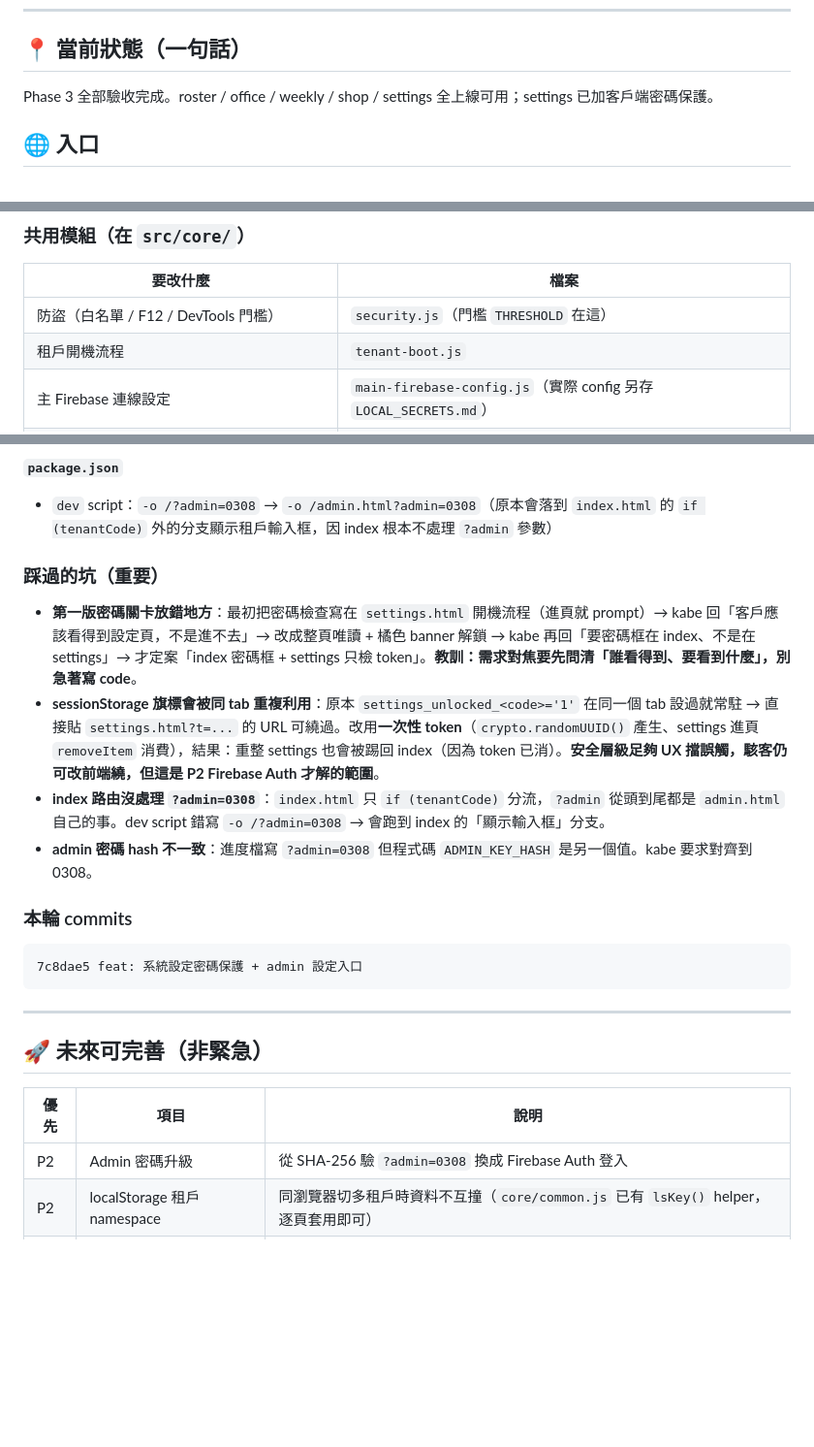
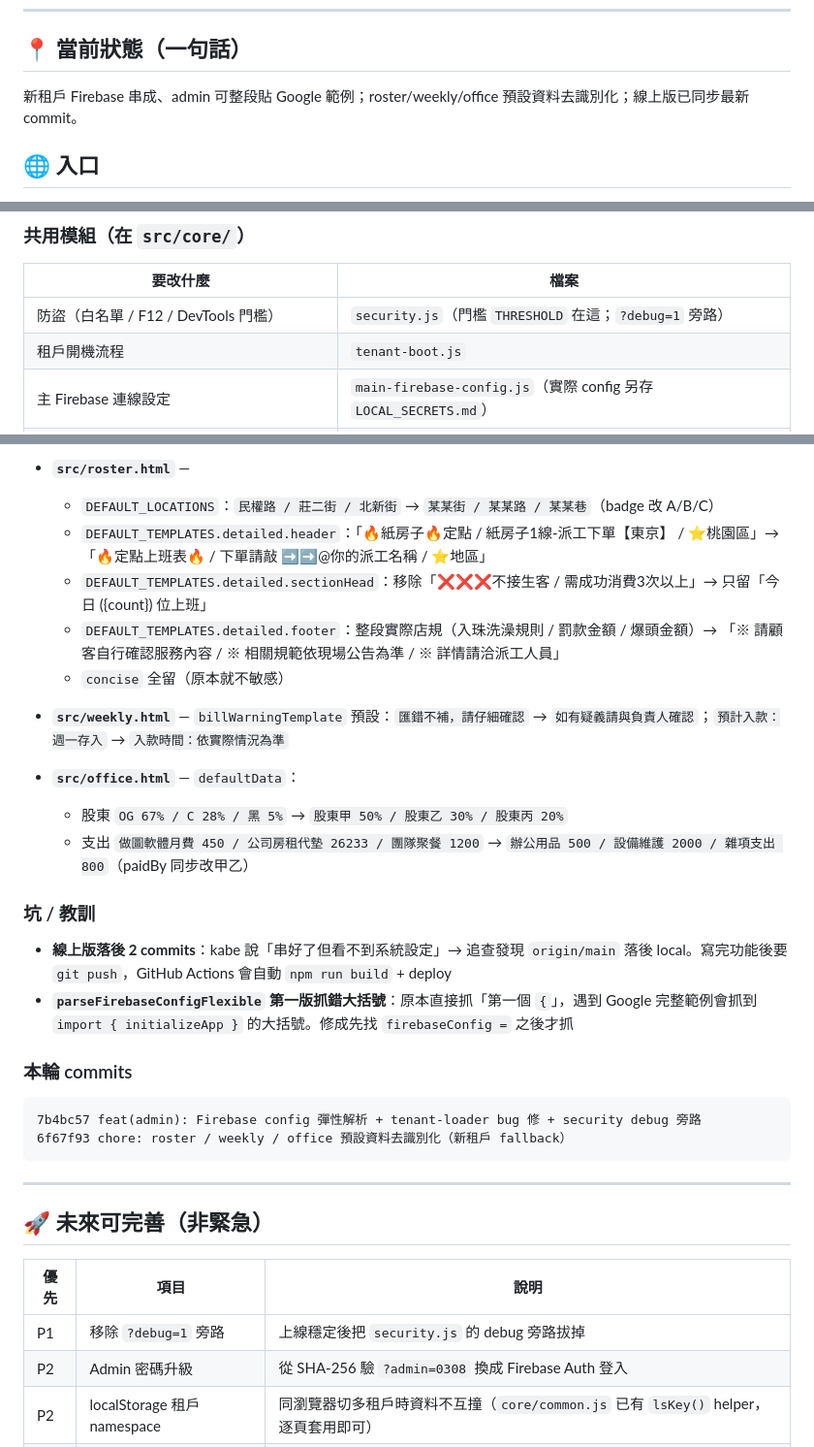
Before and after one commit to emineokur221105-spec/lifeos-shop, a Markdown page: 專案狀態.md, 3 parts joined by grey strips. Shown at 97% size. Rendered like a GitHub page; blank space fills up the shorter version.

Commit message:
docs: 降級舊本次記錄為一層 + 寫入本輪完整記錄（admin 彈性解析 + 預設去識別化）
Co-Authored-By: Claude Opus 4.7 <noreply@anthropic.com>

````diff
--- a/專案狀態.md
+++ b/專案狀態.md
@@ -14,7 +14,7 @@
 ---
 
 ## 📍 當前狀態（一句話）
-Phase 3 全部驗收完成。roster / office / weekly / shop / settings 全上線可用；settings 已加客戶端密碼保護。
+新租戶 Firebase 串成、admin 可整段貼 Google 範例；roster/weekly/office 預設資料去識別化；線上版已同步最新 commit。
 
 ## 🌐 入口
 - 線上首頁：https://emineokur221105-spec.github.io/lifeos-shop/
@@ -53,7 +53,7 @@ Phase 3 全部驗收完成。roster / office / weekly / shop / settings 全上
 ### 共用模組（在 `src/core/`）
 | 要改什麼 | 檔案 |
 |---------|------|
-| 防盜（白名單 / F12 / DevTools 門檻） | `security.js`（門檻 `THRESHOLD` 在這） |
+| 防盜（白名單 / F12 / DevTools 門檻） | `security.js`（門檻 `THRESHOLD` 在這；`?debug=1` 旁路） |
 | 租戶開機流程 | `tenant-boot.js` |
 | 主 Firebase 連線設定 | `main-firebase-config.js`（實際 config 另存 `LOCAL_SECRETS.md`） |
 | 租戶清單 / 白名單讀取 | `tenant-loader.js` |
@@ -134,16 +132,25 @@ _無資料_
 
-**`package.json`**
-- `dev` script：`-o /?admin=0308` → `-o /admin.html?admin=0308`（原本會落到 `index.html` 的 `if (tenantCode)` 外的分支顯示租戶輸入框，因 index 根本不處理 `?admin` 參數）
+- **`src/roster.html`** —
+  - `DEFAULT_LOCATIONS`：`民權路 / 莊二街 / 北新街` → `某某街 / 某某路 / 某某巷`（badge 改 A/B/C）
+  - `DEFAULT_TEMPLATES.detailed.header`：「🔥紙房子🔥定點 / 紙房子1線-派工下單【東京】 / ⭐️桃園區」→ 「🔥定點上班表🔥 / 下單請敲 ➡️➡️@你的派工名稱 / ⭐️地區」
+  - `DEFAULT_TEMPLATES.detailed.sectionHead`：移除「❌❌❌不接生客 / 需成功消費3次以上」→ 只留「今日 ({count}) 位上班」
+  - `DEFAULT_TEMPLATES.detailed.footer`：整段實際店規（入珠洗澡規則 / 罰款金額 / 爆頭金額）→ 「※ 請顧客自行確認服務內容 / ※ 相關規範依現場公告為準 / ※ 詳情請洽派工人員」
+  - `concise` 全留（原本就不敏感）
 
-### 踩過的坑（重要）
-- **第一版密碼關卡放錯地方**：最初把密碼檢查寫在 `settings.html` 開機流程（進頁就 prompt）→ kabe 回「客戶應該看得到設定頁，不是進不去」→ 改成整頁唯讀 + 橘色 banner 解鎖 → kabe 再回「要密碼框在 index、不是在 settings」→ 才定案「index 密碼框 + settings 只檢 token」。**教訓：需求對焦要先問清「誰看得到、要看到什麼」，別急著寫 code**。
-- **sessionStorage 旗標會被同 tab 重複利用**：原本 `settings_unlocked_<code>='1'` 在同一個 tab 設過就常駐 → 直接貼 `settings.html?t=...` 的 URL 可繞過。改用**一次性 token**（`crypto.randomUUID()` 產生、settings 進頁 `removeItem` 消費），結果：重整 settings 也會被踢回 index（因為 token 已消）。**安全層級足夠 UX 擋誤觸，駭客仍可改前端繞，但這是 P2 Firebase Auth 才解的範圍**。
-- **index 路由沒處理 `?admin=0308`**：`index.html` 只 `if (tenantCode)` 分流，`?admin` 從頭到尾都是 `admin.html` 自己的事。dev script 錯寫 `-o /?admin=0308` → 會跑到 index 的「顯示輸入框」分支。
-- **admin 密碼 hash 不一致**：進度檔寫 `?admin=0308` 但程式碼 `ADMIN_KEY_HASH` 是另一個值。kabe 要求對齊到 0308。
+- **`src/weekly.html`** — `billWarningTemplate` 預設：`匯錯不補，請仔細確認` → `如有疑義請與負責人確認`；`預計入款：週一存入` → `入款時間：依實際情況為準`
+
+- **`src/office.html`** — `defaultData`：
+  - 股東 `OG 67% / C 28% / 黑 5%` → `股東甲 50% / 股東乙 30% / 股東丙 20%`
+  - 支出 `做圖軟體月費 450 / 公司房租代墊 26233 / 團隊聚餐 1200` → `辦公用品 500 / 設備維護 2000 / 雜項支出 800`（paidBy 同步改甲乙）
+
+### 坑 / 教訓
+- **線上版落後 2 commits**：kabe 說「串好了但看不到系統設定」→ 追查發現 `origin/main` 落後 local。寫完功能後要 `git push`，GitHub Actions 會自動 `npm run build` + deploy
+- **`parseFirebaseConfigFlexible` 第一版抓錯大括號**：原本直接抓「第一個 `{`」，遇到 Google 完整範例會抓到 `import { initializeApp }` 的大括號。修成先找 `firebaseConfig =` 之後才抓
 
 ### 本輪 commits
 ```
-7c8dae5 feat: 系統設定密碼保護 + admin 設定入口
+7b4bc57 feat(admin): Firebase config 彈性解析 + tenant-loader bug 修 + security debug 旁路
+6f67f93 chore: roster / weekly / office 預設資料去識別化（新租戶 fallback）
 ```
 
 ---
@@ -152,6 +159,7 @@ _無資料_
 
 | 優先 | 項目 | 說明 |
 |------|------|------|
+| P1 | 移除 `?debug=1` 旁路 | 上線穩定後把 `security.js` 的 debug 旁路拔掉 |
 | P2 | Admin 密碼升級 | 從 SHA-256 驗 `?admin=0308` 換成 Firebase Auth 登入 |
 | P2 | localStorage 租戶 namespace | 同瀏覽器切多租戶時資料不互撞（`core/common.js` 已有 `lsKey()` helper，逐頁套用即可） |
 | P2 | 統一 CSS / 導航列 | 7 個頁面目前各自為政，視覺不一致 |
````
Also changed, not shown: other parts of 專案狀態.md (+40 -42 lines).
